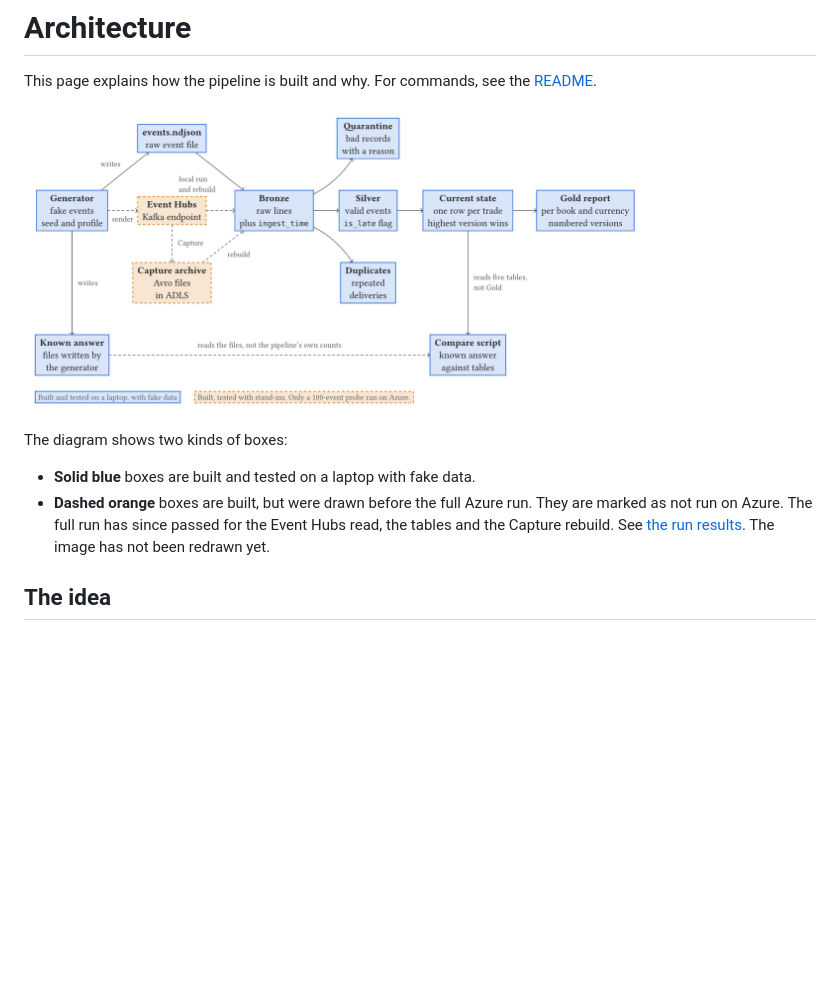
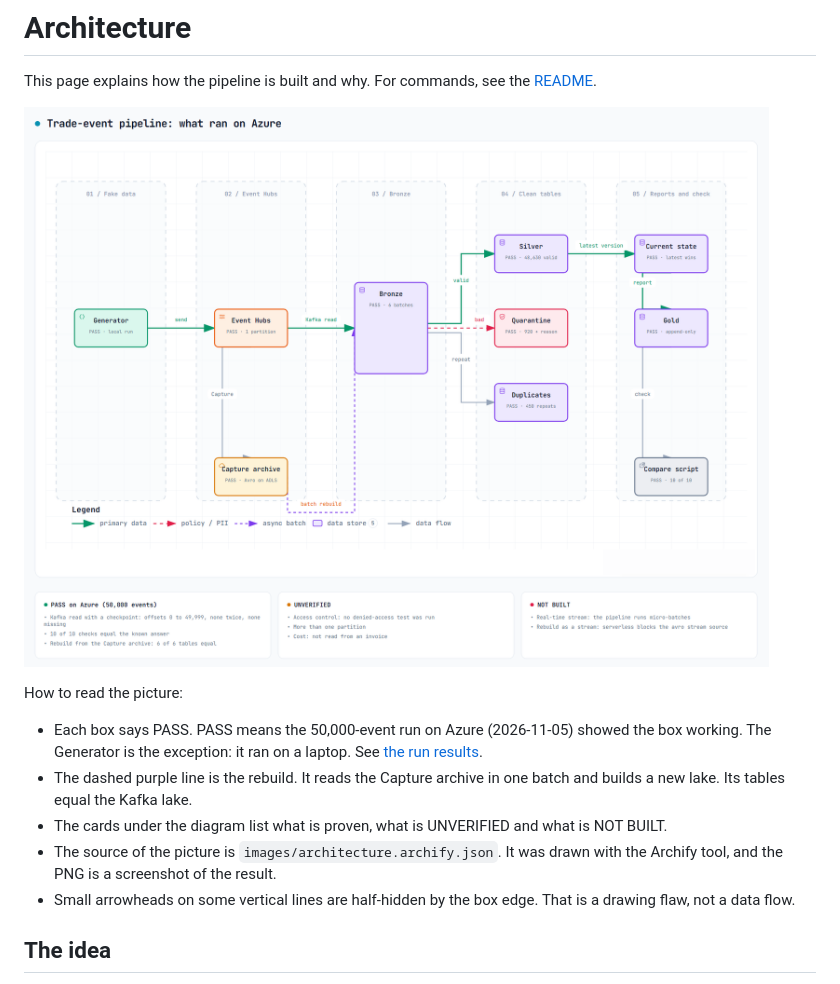
Before and after one commit to sr-dotcom/trade-event-pipeline, a Markdown page: docs/architecture.md, the part around the change. Rendered like a GitHub page; pictures changed too: docs/images/architecture.png; blank space fills up the shorter version.

```diff
--- a/docs/architecture.md
+++ b/docs/architecture.md
@@ -2,12 +2,15 @@
 
 This page explains how the pipeline is built and why. For commands, see the [README](../README.md).
 
-![Data flow: Generator to Event Hubs to Bronze, then Silver with Quarantine and Duplicates, then Current state and Gold. A compare script checks the tables against a known answer file.](images/architecture.png)
+![Data flow: Generator to Event Hubs to Bronze, then Silver, Quarantine and Duplicates, then Current state, Gold and the Compare script. The Capture archive feeds a batch rebuild of Bronze. Every box is marked PASS. Three cards list what is proven, what is UNVERIFIED and what is NOT BUILT.](images/architecture.png)
 
-The diagram shows two kinds of boxes:
+How to read the picture:
 
-- **Solid blue** boxes are built and tested on a laptop with fake data.
-- **Dashed orange** boxes are built, but were drawn before the full Azure run. They are marked as not run on Azure. The full run has since passed for the Event Hubs read, the tables and the Capture rebuild. See [the run results](azure-run-results.md). The image has not been redrawn yet.
+- Each box says PASS. PASS means the 50,000-event run on Azure (2026-11-05) showed the box working. The Generator is the exception: it ran on a laptop. See [the run results](azure-run-results.md).
+- The dashed purple line is the rebuild. It reads the Capture archive in one batch and builds a new lake. Its tables equal the Kafka lake.
+- The cards under the diagram list what is proven, what is UNVERIFIED and what is NOT BUILT.
+- The source of the picture is `images/architecture.archify.json`. It was drawn with the Archify tool, and the PNG is a screenshot of the result.
+- Small arrowheads on some vertical lines are half-hidden by the box edge. That is a drawing flaw, not a data flow.
 
 ## The idea
 
```
Also changed, not shown: DECISIONS.md (+1 -1 lines), README.md (+4 -4 lines), 3 other files.
